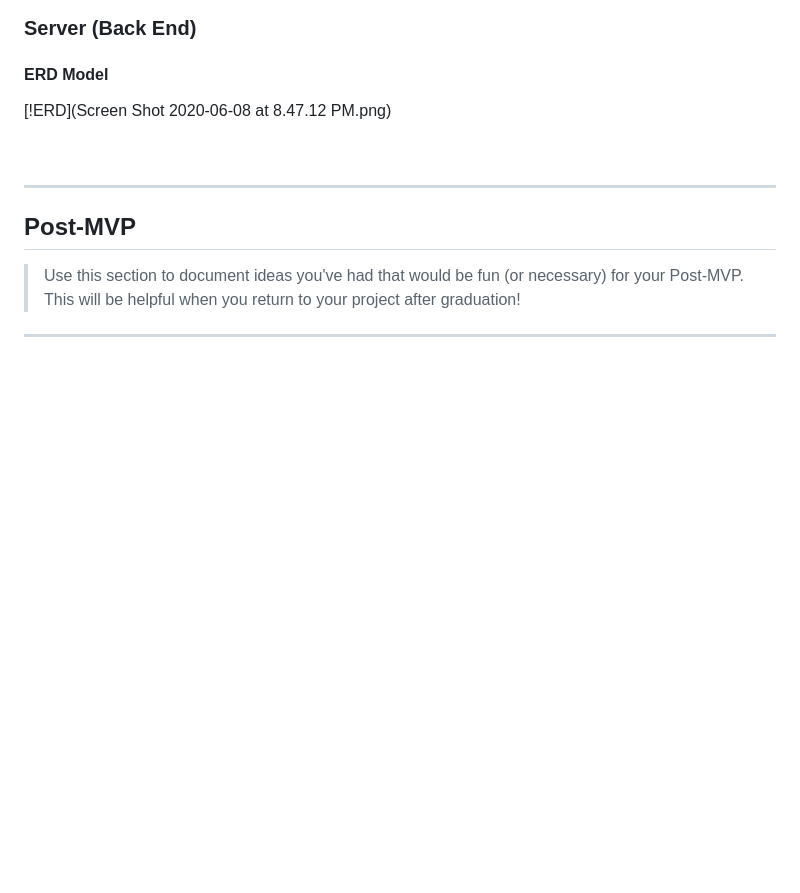
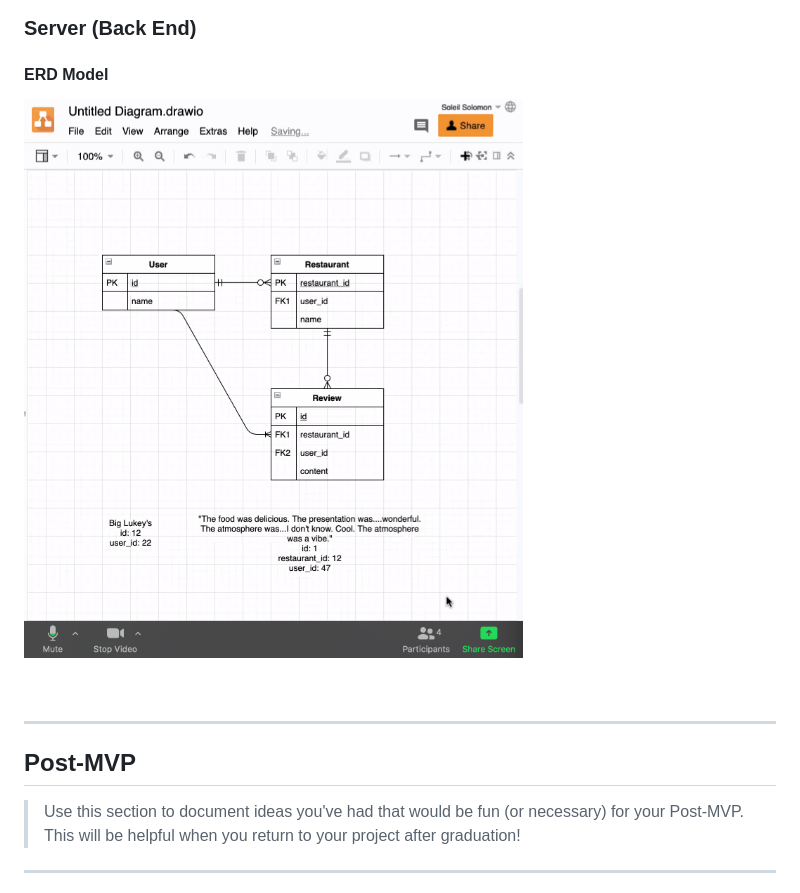
Before and after one commit to llsween95/neighborhood-app, a Markdown page: README.md, the part around the change. GitHub-like rendering; blank space fills up the shorter version.

Commit message:
added erd image2

```diff
--- a/README.md
+++ b/README.md
@@ -160,7 +160,7 @@ src
 
 #### ERD Model
 
-[!ERD](Screen Shot 2020-06-08 at 8.47.12 PM.png)
+![ERD](erd.png)
 
 <br>
 
```
Also changed, not shown: erd.png (renamed from Screen Shot 2020-06-08 at 8.47.12 PM.png).
